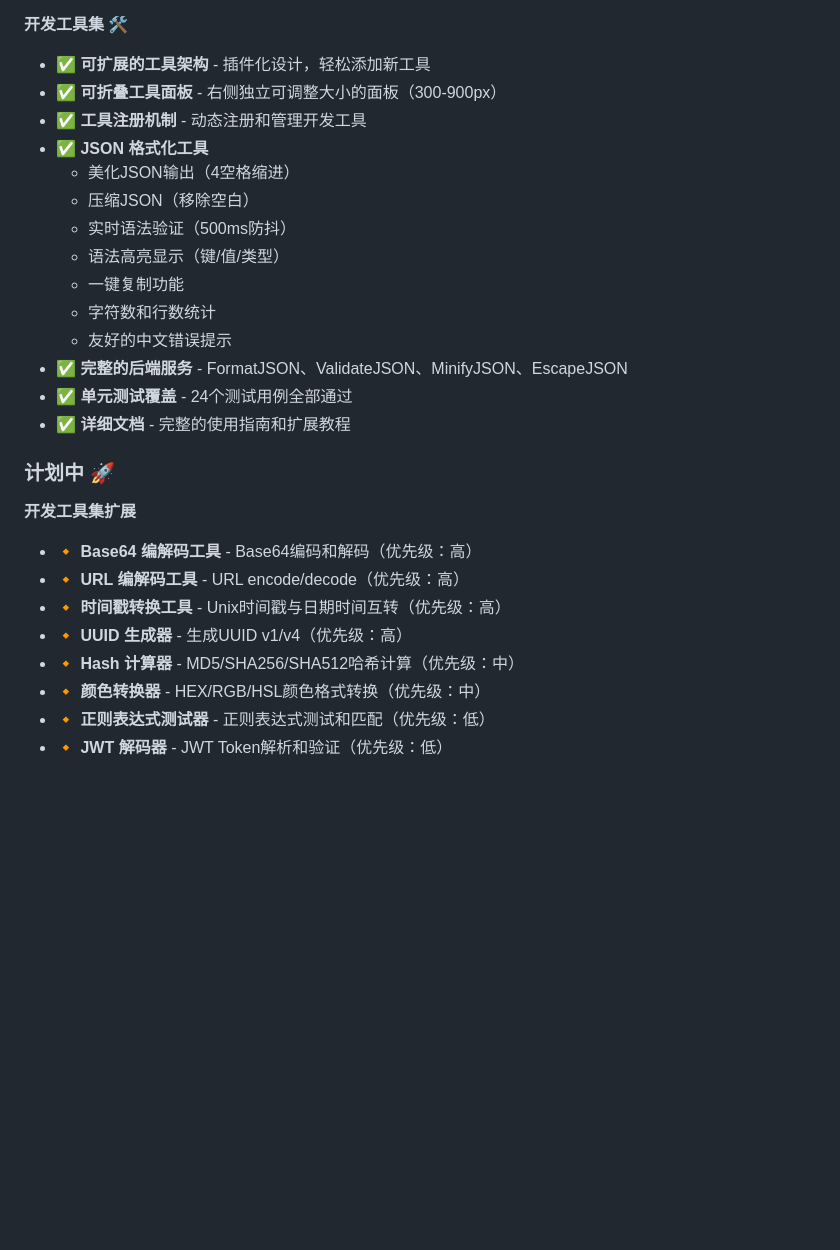
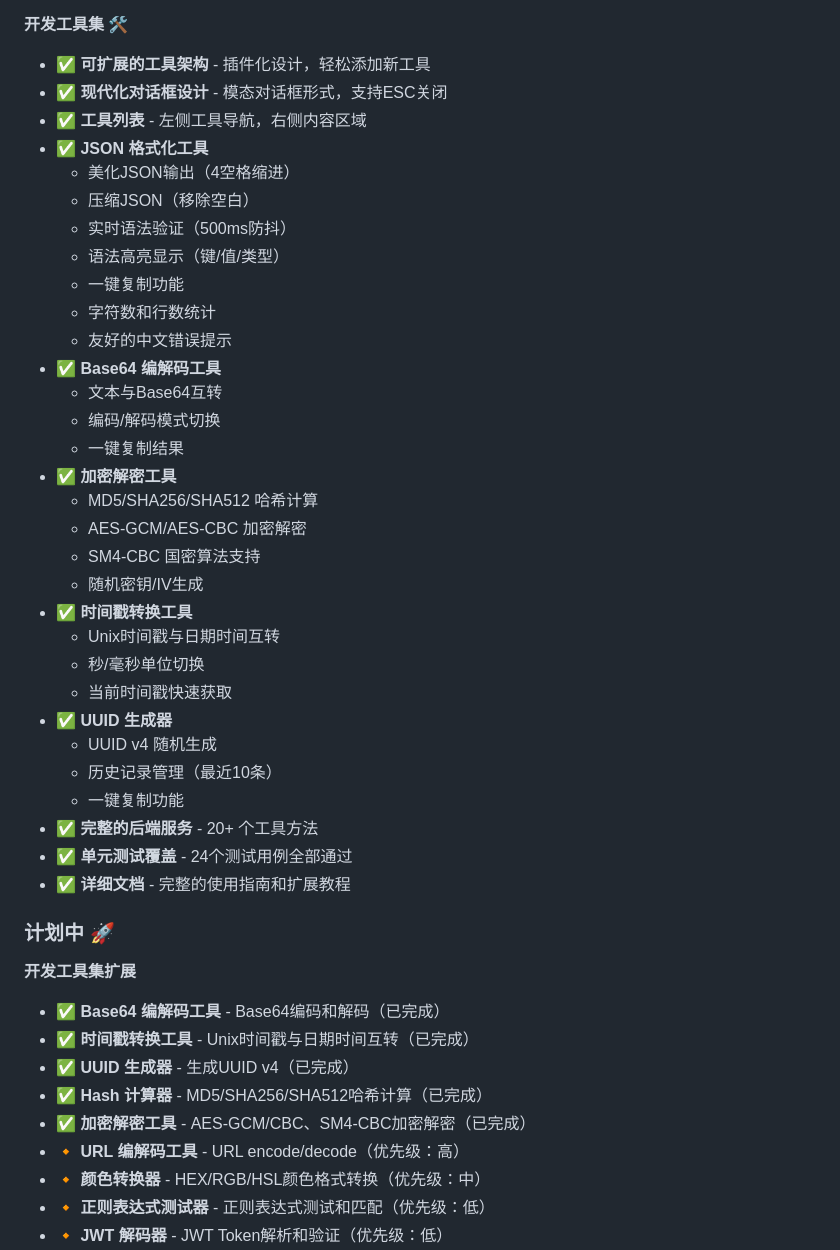
Before and after one commit to a602017206/sshTools, a Markdown page: README.md, the part around one of its changes. Drawn GitHub-style; blank space fills up the shorter version.

```diff
--- a/README.md
+++ b/README.md
@@ -88,8 +88,8 @@
 
 **开发工具集 🛠️**
 - ✅ **可扩展的工具架构** - 插件化设计，轻松添加新工具
-- ✅ **可折叠工具面板** - 右侧独立可调整大小的面板（300-900px）
-- ✅ **工具注册机制** - 动态注册和管理开发工具
+- ✅ **现代化对话框设计** - 模态对话框形式，支持ESC关闭
+- ✅ **工具列表** - 左侧工具导航，右侧内容区域
 - ✅ **JSON 格式化工具**
   - 美化JSON输出（4空格缩进）
   - 压缩JSON（移除空白）
@@ -98,18 +98,36 @@
   - 一键复制功能
   - 字符数和行数统计
   - 友好的中文错误提示
-- ✅ **完整的后端服务** - FormatJSON、ValidateJSON、MinifyJSON、EscapeJSON
+- ✅ **Base64 编解码工具**
+  - 文本与Base64互转
+  - 编码/解码模式切换
+  - 一键复制结果
+- ✅ **加密解密工具**
+  - MD5/SHA256/SHA512 哈希计算
+  - AES-GCM/AES-CBC 加密解密
+  - SM4-CBC 国密算法支持
+  - 随机密钥/IV生成
+- ✅ **时间戳转换工具**
+  - Unix时间戳与日期时间互转
+  - 秒/毫秒单位切换
+  - 当前时间戳快速获取
+- ✅ **UUID 生成器**
+  - UUID v4 随机生成
+  - 历史记录管理（最近10条）
+  - 一键复制功能
+- ✅ **完整的后端服务** - 20+ 个工具方法
 - ✅ **单元测试覆盖** - 24个测试用例全部通过
 - ✅ **详细文档** - 完整的使用指南和扩展教程
 
 ### 计划中 🚀
 
 **开发工具集扩展**
-- 🔸 **Base64 编解码工具** - Base64编码和解码（优先级：高）
+- ✅ **Base64 编解码工具** - Base64编码和解码（已完成）
+- ✅ **时间戳转换工具** - Unix时间戳与日期时间互转（已完成）
+- ✅ **UUID 生成器** - 生成UUID v4（已完成）
+- ✅ **Hash 计算器** - MD5/SHA256/SHA512哈希计算（已完成）
+- ✅ **加密解密工具** - AES-GCM/CBC、SM4-CBC加密解密（已完成）
 - 🔸 **URL 编解码工具** - URL encode/decode（优先级：高）
-- 🔸 **时间戳转换工具** - Unix时间戳与日期时间互转（优先级：高）
-- 🔸 **UUID 生成器** - 生成UUID v1/v4（优先级：高）
-- 🔸 **Hash 计算器** - MD5/SHA256/SHA512哈希计算（优先级：中）
 - 🔸 **颜色转换器** - HEX/RGB/HSL颜色格式转换（优先级：中）
 - 🔸 **正则表达式测试器** - 正则表达式测试和匹配（优先级：低）
 - 🔸 **JWT 解码器** - JWT Token解析和验证（优先级：低）
```
Also changed, not shown: other parts of README.md (+39 -11 lines), DEVELOPMENT_PLAN.md (+124 -81 lines), DEVTOOLS_SUCCESS.md (+54 -28 lines).
